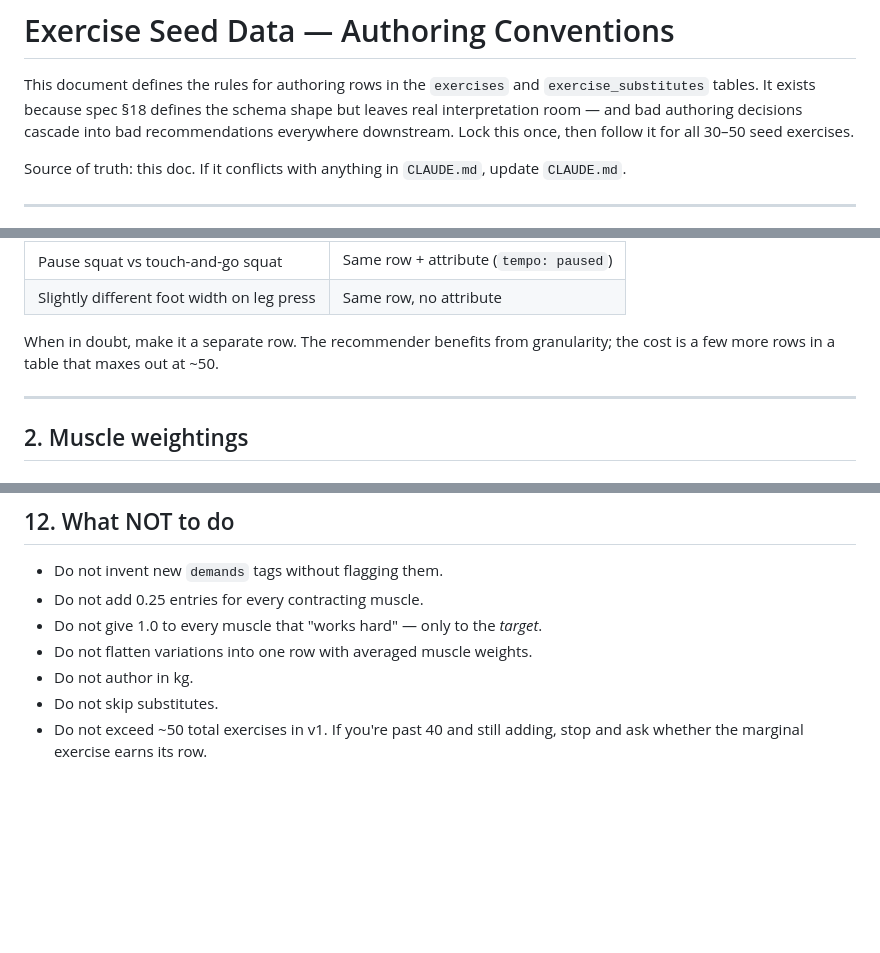
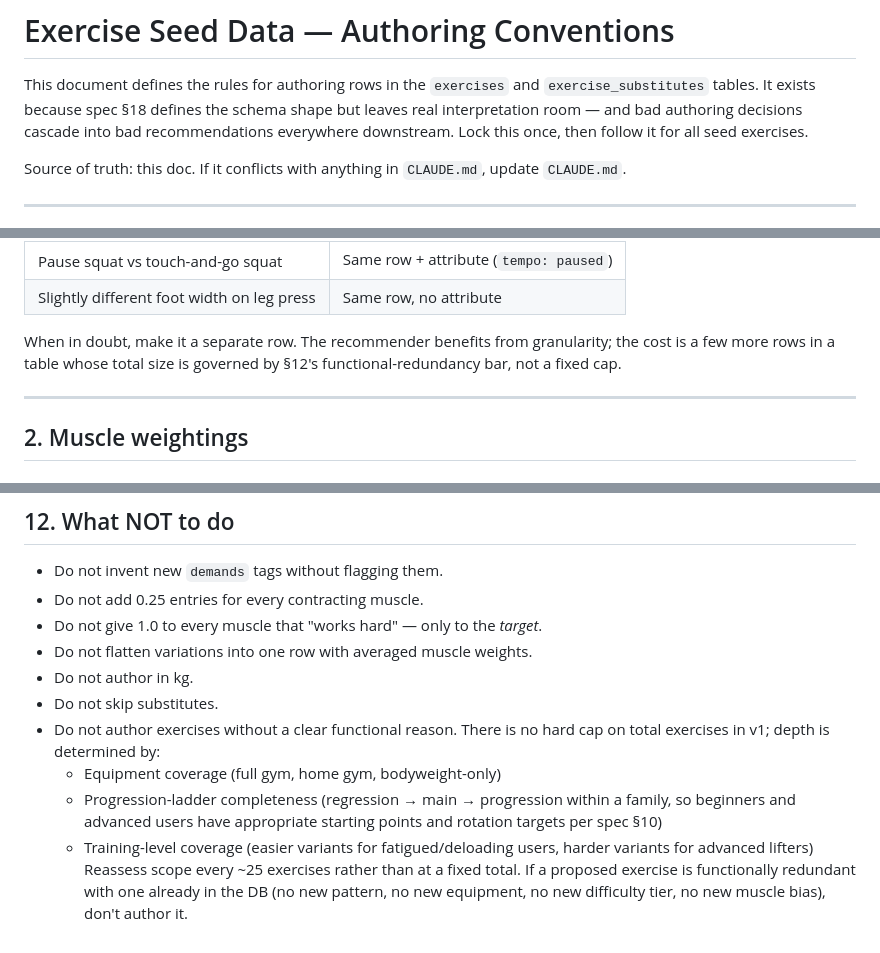
Before and after one commit to ecommerceamazon51-cloud/personal-os, a Markdown page: docs/exercise_authoring_conventions.md, 3 parts joined by grey strips. Rendered like a GitHub page; blank space fills up the shorter version.

Commit message:
docs(conventions): remove ~50 exercise cap, add functional-redundancy scope policy
- §12: replace hard cap with functional-redundancy scope policy
- §1: update closing line to reference §12 instead of the removed cap
- Intro: drop "30-50" count from scope sentence (was tied to old cap)

Co-Authored-By: Claude Sonnet 4.6 <noreply@anthropic.com>

```diff
--- a/docs/exercise_authoring_conventions.md
+++ b/docs/exercise_authoring_conventions.md
@@ -4,7 +4,7 @@ This document defines the rules for authoring rows in the `exercises` and
 `exercise_substitutes` tables. It exists because spec §18 defines the schema
 shape but leaves real interpretation room — and bad authoring decisions
 cascade into bad recommendations everywhere downstream. Lock this once, then
-follow it for all 30–50 seed exercises.
+follow it for all seed exercises.
 
 Source of truth: this doc. If it conflicts with anything in `CLAUDE.md`,
 update `CLAUDE.md`.
@@ -39,7 +39,8 @@ Concrete examples:
 | Slightly different foot width on leg press | Same row, no attribute |
 
 When in doubt, make it a separate row. The recommender benefits from
-granularity; the cost is a few more rows in a table that maxes out at ~50.
+granularity; the cost is a few more rows in a table whose total size is
+governed by §12's functional-redundancy bar, not a fixed cap.
 
 ---
 
@@ -283,5 +284,15 @@ For each new exercise, in order:
 - Do not flatten variations into one row with averaged muscle weights.
 - Do not author in kg.
 - Do not skip substitutes.
-- Do not exceed ~50 total exercises in v1. If you're past 40 and still
-  adding, stop and ask whether the marginal exercise earns its row.
+- Do not author exercises without a clear functional reason. There is no
+  hard cap on total exercises in v1; depth is determined by:
+    - Equipment coverage (full gym, home gym, bodyweight-only)
+    - Progression-ladder completeness (regression → main → progression
+      within a family, so beginners and advanced users have appropriate
+      starting points and rotation targets per spec §10)
+    - Training-level coverage (easier variants for fatigued/deloading
+      users, harder variants for advanced lifters)
+  Reassess scope every ~25 exercises rather than at a fixed total. If a
+  proposed exercise is functionally redundant with one already in the DB
+  (no new pattern, no new equipment, no new difficulty tier, no new
+  muscle bias), don't author it.
```
